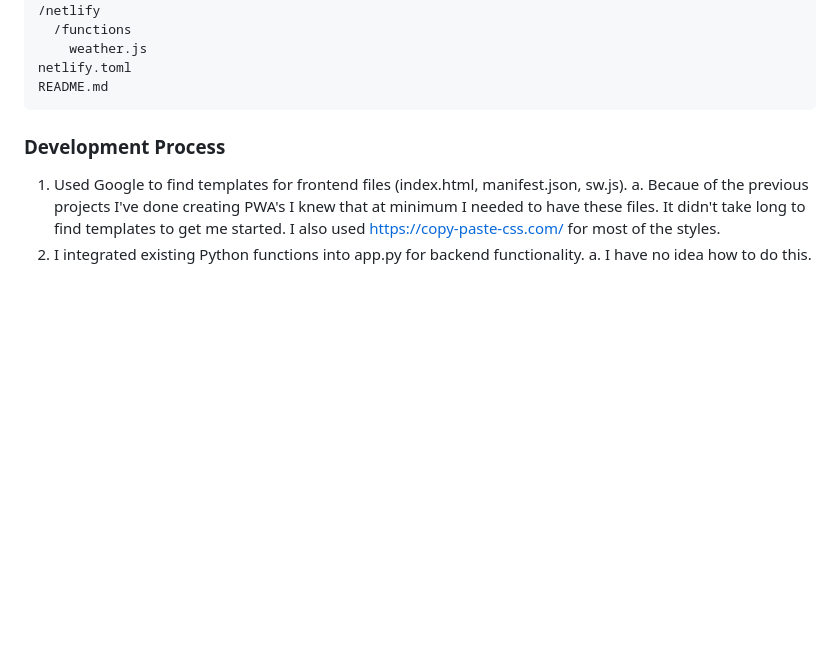
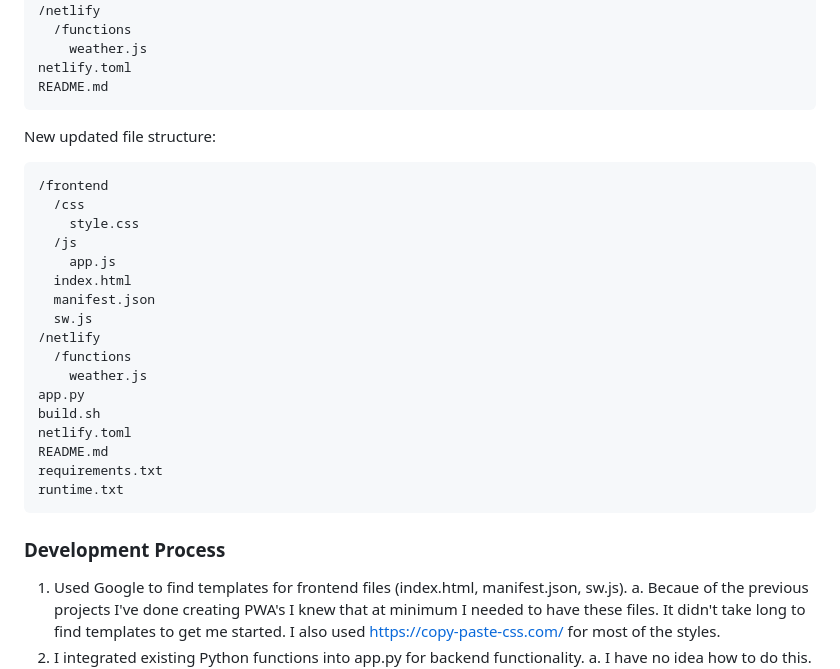
Before and after one commit to jlahire/weather-pwa, a Markdown page: README.md, the part around the change. GitHub-like rendering; blank space fills up the shorter version.

Commit message:
ok really..last edit...i added the new file structure. documenting is actually kinda fun. I definitely realize how much it helps me keep track of where I am in my dev process and it organizes my next steps.

````diff
--- a/README.md
+++ b/README.md
@@ -57,6 +57,27 @@ Updated file structure for Netlify:
     weather.js
 netlify.toml
 README.md
+```
+New updated file structure:
+
+```
+/frontend
+  /css
+    style.css
+  /js
+    app.js
+  index.html
+  manifest.json
+  sw.js
+/netlify
+  /functions
+    weather.js
+app.py
+build.sh
+netlify.toml
+README.md
+requirements.txt
+runtime.txt
 ```
 
 ### Development Process
````
